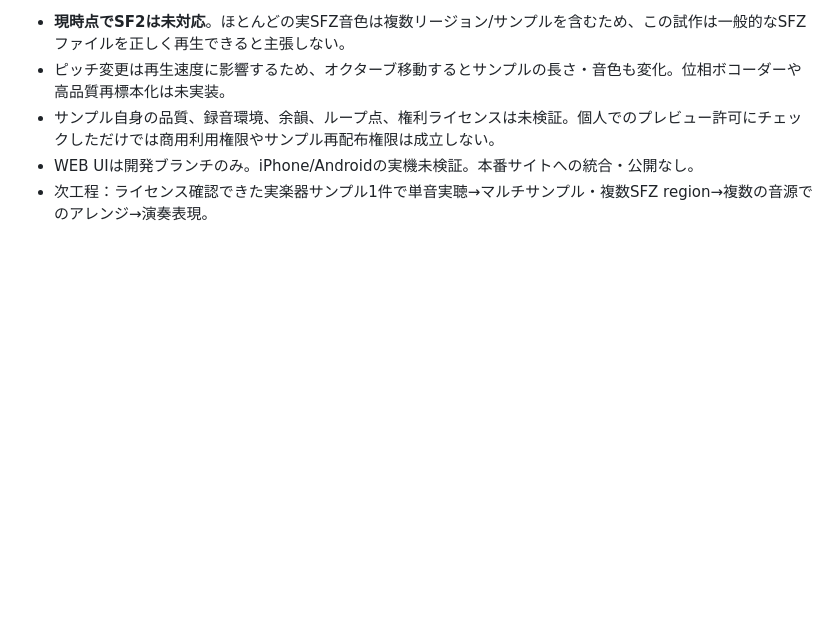
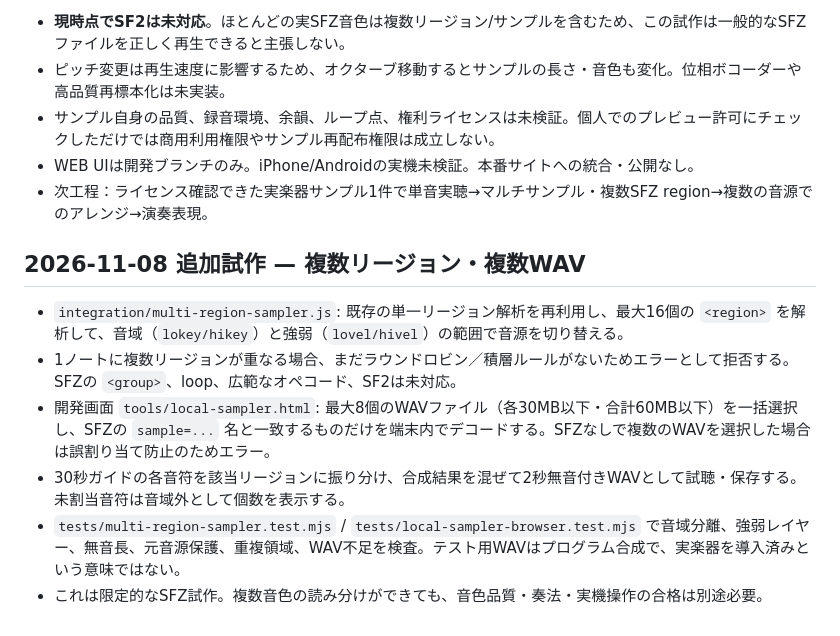
Before and after one commit to hitorisamishi222-svg/emuzii-music-studio, a Markdown page: docs/MUSIC_074_LOCAL_SAMPLE_MVP.md, the part around the change. Drawn GitHub-style; blank space fills up the shorter version.

Commit message:
Document multi-region SFZ sample switching and remaining compatibility limits

```diff
--- a/docs/MUSIC_074_LOCAL_SAMPLE_MVP.md
+++ b/docs/MUSIC_074_LOCAL_SAMPLE_MVP.md
@@ -24,3 +24,11 @@
 - サンプル自身の品質、録音環境、余韻、ループ点、権利ライセンスは未検証。個人でのプレビュー許可にチェックしただけでは商用利用権限やサンプル再配布権限は成立しない。
 - WEB UIは開発ブランチのみ。iPhone/Androidの実機未検証。本番サイトへの統合・公開なし。
 - 次工程：ライセンス確認できた実楽器サンプル1件で単音実聴→マルチサンプル・複数SFZ region→複数の音源でのアレンジ→演奏表現。
+
+## 2026-11-08 追加試作 — 複数リージョン・複数WAV
+- `integration/multi-region-sampler.js`: 既存の単一リージョン解析を再利用し、最大16個の `<region>` を解析して、音域（`lokey/hikey`）と強弱（`lovel/hivel`）の範囲で音源を切り替える。
+- 1ノートに複数リージョンが重なる場合、まだラウンドロビン／積層ルールがないためエラーとして拒否する。SFZの `<group>`、loop、広範なオペコード、SF2は未対応。
+- 開発画面 `tools/local-sampler.html`: 最大8個のWAVファイル（各30MB以下・合計60MB以下）を一括選択し、SFZの `sample=...` 名と一致するものだけを端末内でデコードする。SFZなしで複数のWAVを選択した場合は誤割り当て防止のためエラー。
+- 30秒ガイドの各音符を該当リージョンに振り分け、合成結果を混ぜて2秒無音付きWAVとして試聴・保存する。未割当音符は音域外として個数を表示する。
+- `tests/multi-region-sampler.test.mjs` / `tests/local-sampler-browser.test.mjs` で音域分離、強弱レイヤー、無音長、元音源保護、重複領域、WAV不足を検査。テスト用WAVはプログラム合成で、実楽器を導入済みという意味ではない。
+- これは限定的なSFZ試作。複数音色の読み分けができても、音色品質・奏法・実機操作の合格は別途必要。
```
